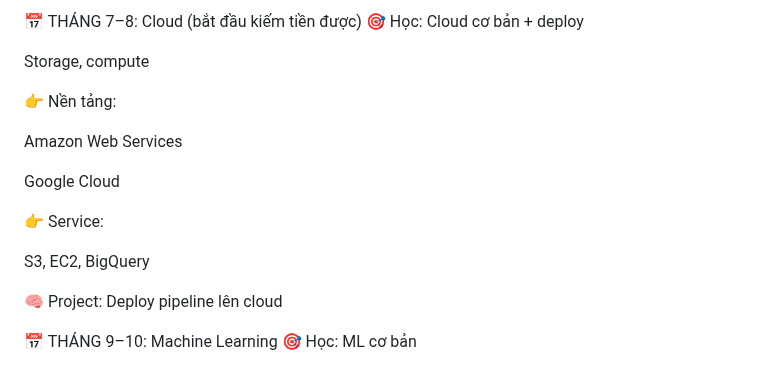
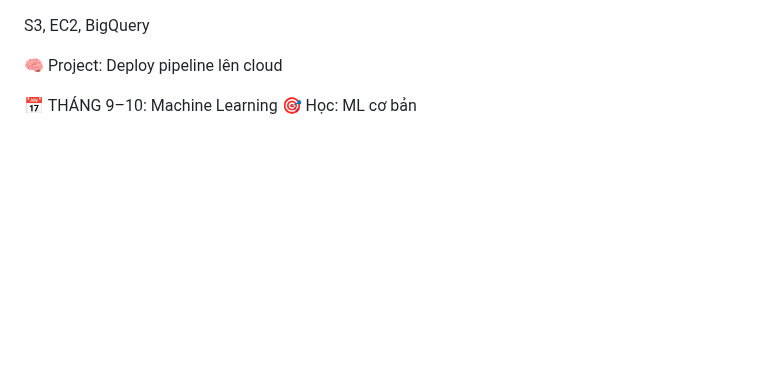
Before and after one commit to haminhthong/Multi-Agent-ESG-Report-Analyst, a Markdown page: README.md, the part around the change. GitHub-like rendering; blank space fills up the shorter version.

```diff
--- a/README.md
+++ b/README.md
@@ -1,18 +1,3 @@
-
-
-📅 THÁNG 7–8: Cloud (bắt đầu kiếm tiền được)
-🎯 Học:
-Cloud cơ bản + deploy
-
-Storage, compute
-
-👉 Nền tảng:
-
-Amazon Web Services
-
-Google Cloud
-
-👉 Service:
 
 S3, EC2, BigQuery
 
```
